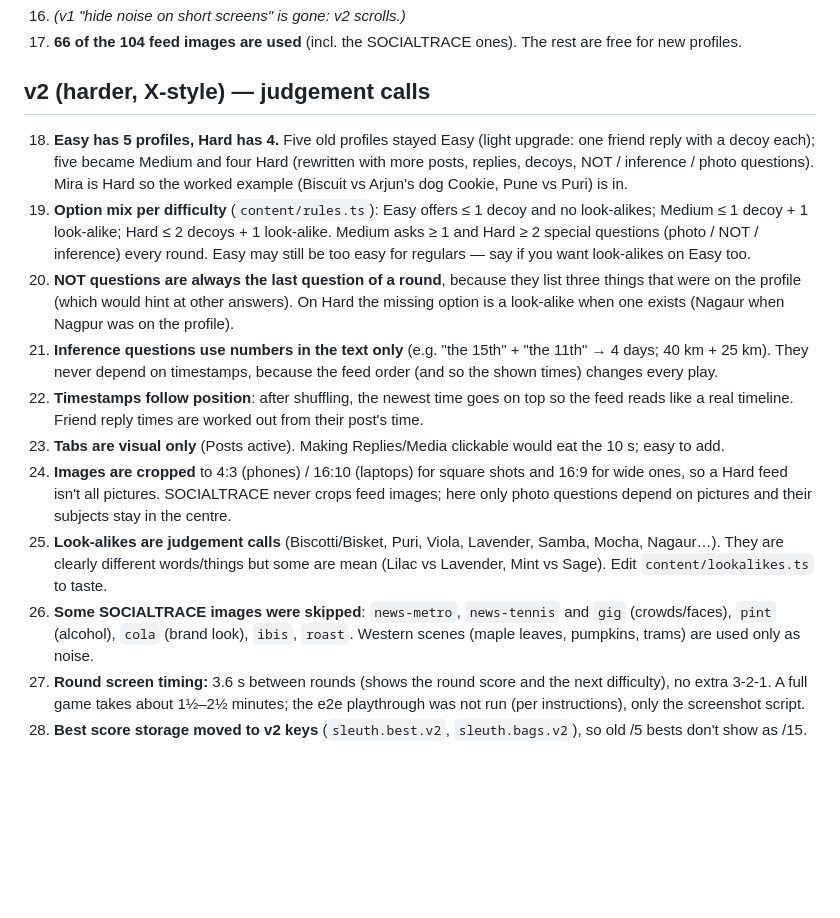
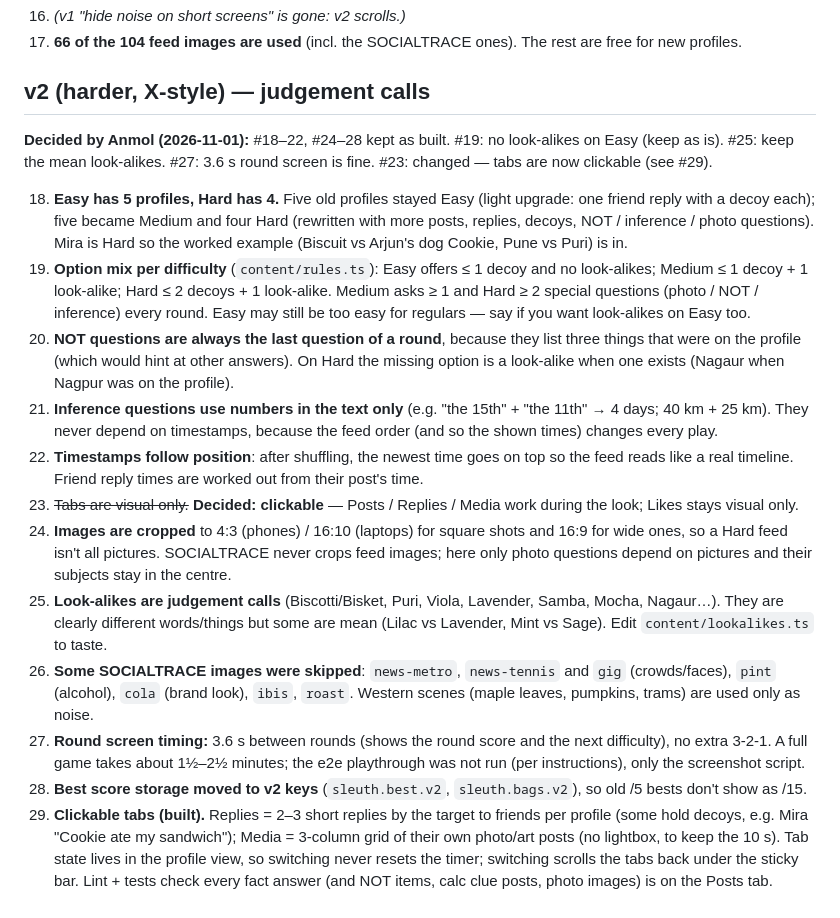
Before and after one commit to anmoln07/stalk-10-backup, a Markdown page: QUESTIONS.md, the part around the change. Rendered like a GitHub page; blank space fills up the shorter version.

```diff
--- a/QUESTIONS.md
+++ b/QUESTIONS.md
@@ -45,6 +45,10 @@ Nothing here blocks playing or deploying. Each item says what was chosen so Anmo
 
 ## v2 (harder, X-style) — judgement calls
 
+**Decided by Anmol (2026-11-01):** #18–22, #24–28 kept as built. #19: no look-alikes on Easy (keep as is).
+#25: keep the mean look-alikes. #27: 3.6 s round screen is fine. #23: changed — tabs are now clickable
+(see #29).
+
 18. **Easy has 5 profiles, Hard has 4.** Five old profiles stayed Easy (light upgrade: one friend reply with a
     decoy each); five became Medium and four Hard (rewritten with more posts, replies, decoys, NOT / inference /
     photo questions). Mira is Hard so the worked example (Biscuit vs Arjun's dog Cookie, Pune vs Puri) is in.
@@ -59,7 +63,7 @@ Nothing here blocks playing or deploying. Each item says what was chosen so Anmo
     25 km). They never depend on timestamps, because the feed order (and so the shown times) changes every play.
 22. **Timestamps follow position**: after shuffling, the newest time goes on top so the feed reads like a
     real timeline. Friend reply times are worked out from their post's time.
-23. **Tabs are visual only** (Posts active). Making Replies/Media clickable would eat the 10 s; easy to add.
+23. ~~Tabs are visual only.~~ **Decided: clickable** — Posts / Replies / Media work during the look; Likes stays visual only.
 24. **Images are cropped** to 4:3 (phones) / 16:10 (laptops) for square shots and 16:9 for wide ones, so a
     Hard feed isn't all pictures. SOCIALTRACE never crops feed images; here only photo questions depend on
     pictures and their subjects stay in the centre.
@@ -73,3 +77,8 @@ Nothing here blocks playing or deploying. Each item says what was chosen so Anmo
     A full game takes about 1½–2½ minutes; the e2e playthrough was not run (per instructions), only the
     screenshot script.
 28. **Best score storage moved to v2 keys** (`sleuth.best.v2`, `sleuth.bags.v2`), so old /5 bests don't show as /15.
+29. **Clickable tabs (built).** Replies = 2–3 short replies by the target to friends per profile (some hold decoys,
+    e.g. Mira "Cookie ate my sandwich"); Media = 3-column grid of their own photo/art posts (no lightbox, to keep
+    the 10 s). Tab state lives in the profile view, so switching never resets the timer; switching scrolls the
+    tabs back under the sticky bar. Lint + tests check every fact answer (and NOT items, calc clue posts,
+    photo images) is on the Posts tab.
```
Also changed, not shown: README.md (+9 -4 lines), docs/tab-media-1440.png (added), docs/tab-media-390.png (added), docs/tab-replies-1440.png (added), docs/tab-replies-390.png (added), 7 other files.
